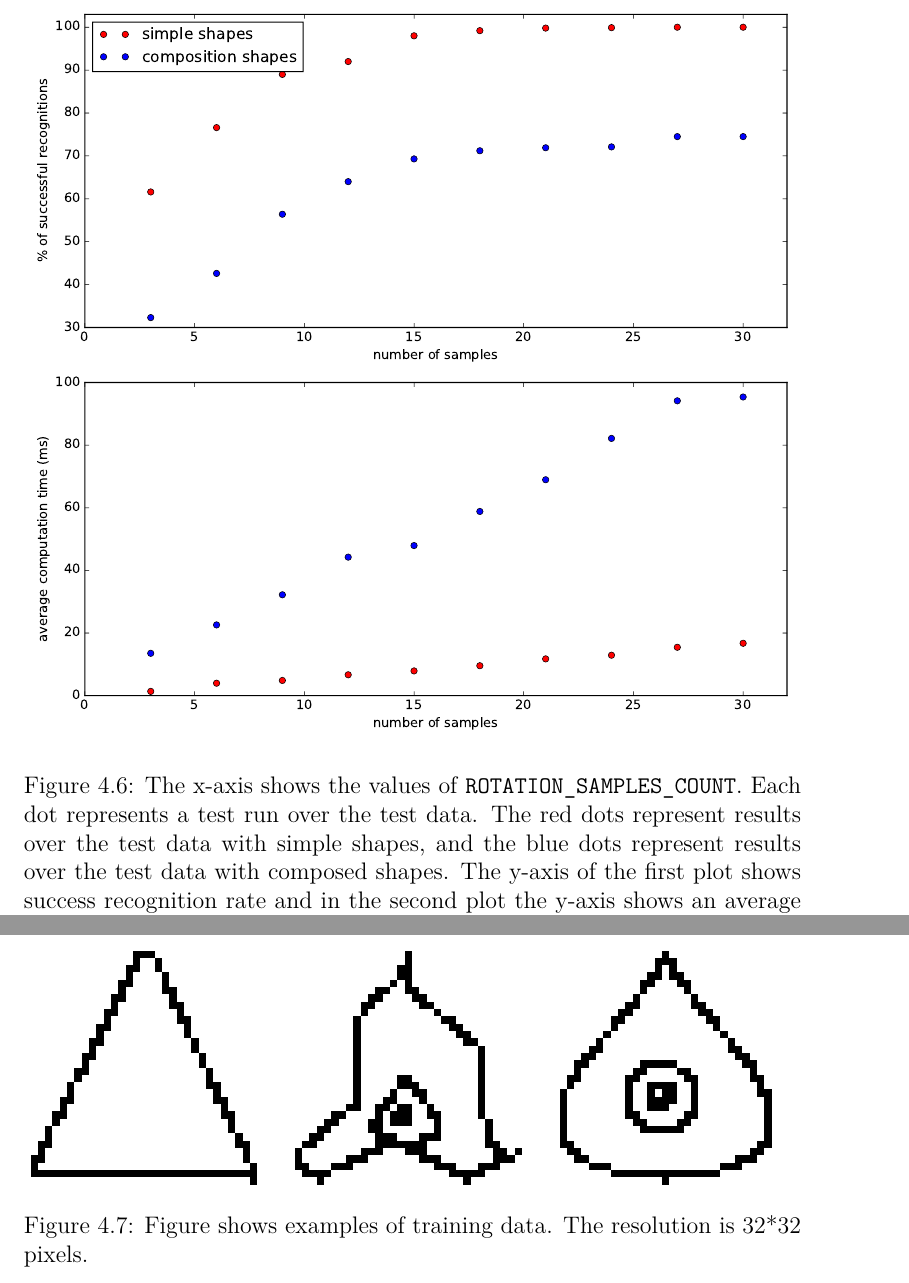
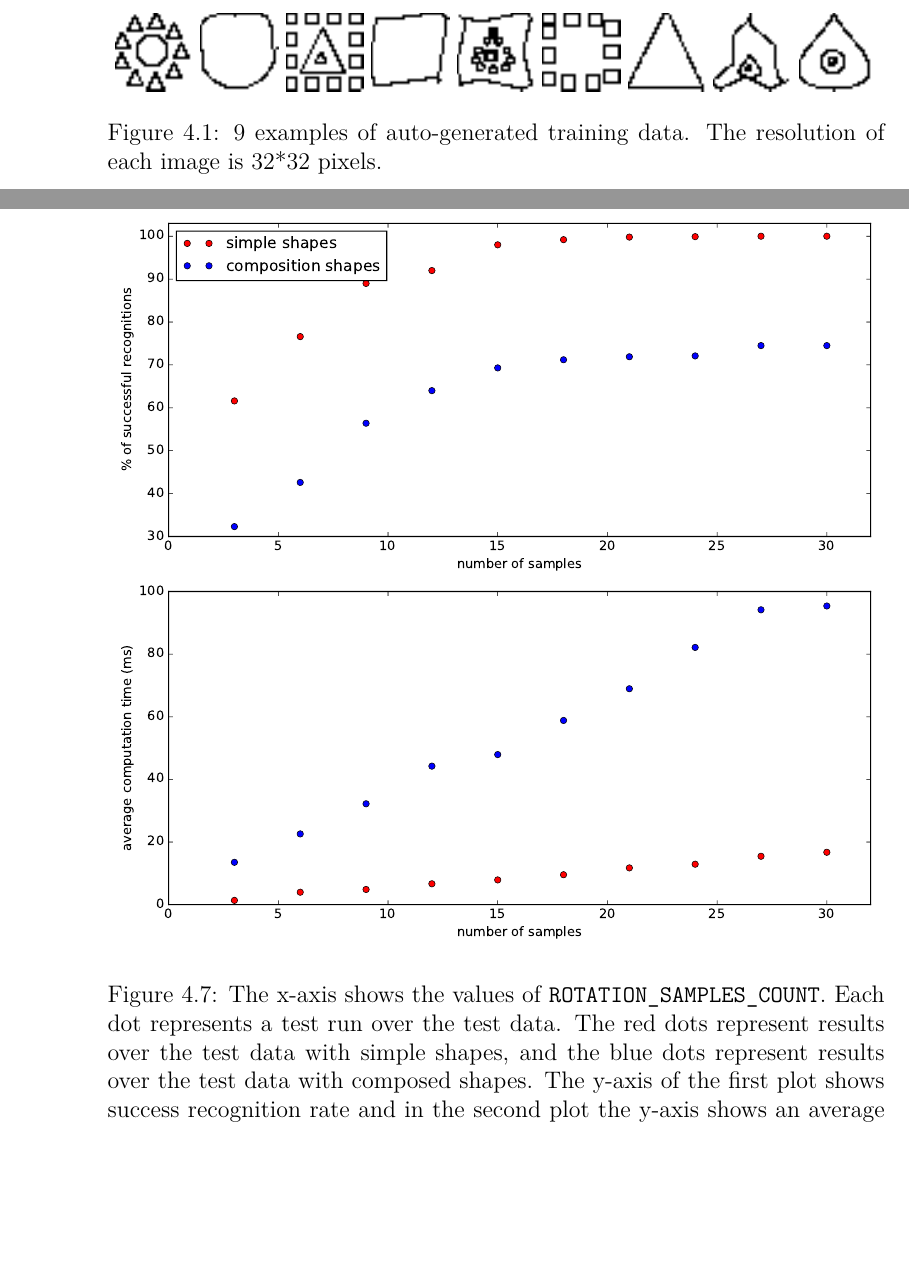
Before and after one commit to Godrak/Game, a LaTeX thesis (Text/Tex/thesis.tex, which reads Text/Tex/chapter3.tex): two parts of pages 53 and 55 of 80 before the commit and two parts of pages 44 and 54 of 78 after it, joined at a grey line, cut at the place of the change, the shorter picture padded with empty space. Compiled offline with LuaLaTeX.

Commit message:
9x32x32 pixelu by asi nemelo bejt na celou stranku

```diff
--- a/Text/Tex/chapter3.tex
+++ b/Text/Tex/chapter3.tex
@@ -12,3 +12,17 @@ For all the tests we have fixed the following parameters like this:
 \item [Shape descriptors] We have used four basic shapes descriptors: square, circle, triangle and a water drop throughout the the whole chapter.
 \item [Data] The training data and the test data were generated by the developed generator. The training data consisted of 150 000 images, where each shape had the same amount of examples, and 50 000 images of random data. The test data consisted of 40 000 images of examples of shapes, and 20 000 images of random data. Examples of the data are shown in \cref{fig:trainingExamples}.
 \end{description}
+
+\begin{figure}
+\vspace{.5cm} %sep
+\centering
+\includegraphics[width=.1\linewidth]{ext/ex/1.png}
+\includegraphics[width=.1\linewidth]{ext/ex/2.png}
+\includegraphics[width=.1\linewidth]{ext/ex/3.png}
+\includegraphics[width=.1\linewidth]{ext/ex/4.png}
+\includegraphics[width=.1\linewidth]{ext/ex/5.png}
+\includegraphics[width=.1\linewidth]{ext/ex/6.png}
+\includegraphics[width=.1\linewidth]{ext/ex/7.png}
+\includegraphics[width=.1\linewidth]{ext/ex/8.png}
+\includegraphics[width=.1\linewidth]{ext/ex/9.png}
+\caption{9 examples of auto-generated training data. The resolution of each image is 32*32 pixels.}
@@ -166,11 +163,0 @@ Embedding matching has a simple influence on the algorithm performance. Every po
-\vspace{1cm}
-
-\centering
-\includegraphics[width=.3\linewidth]{ext/ex/7.png}
-\quad
-\includegraphics[width=.3\linewidth]{ext/ex/8.png}
-\quad
-\includegraphics[width=.3\linewidth]{ext/ex/9.png}
-\caption{Figure shows examples of training data. The resolution is 32*32 pixels. }
-\label{fig:trainingExamples}
-\end{figure}
```
Also changed, not shown: Text/Tex/chapter3.tex (22 more changed lines).
